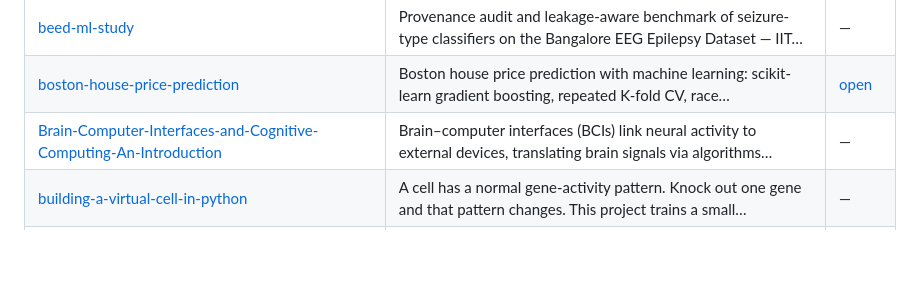
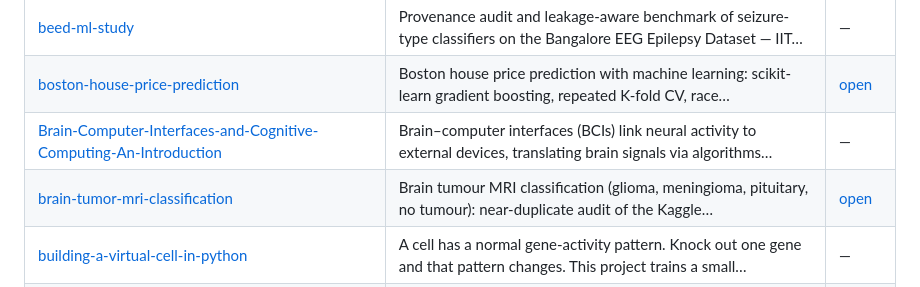
Before and after one commit to Rishabh-bgp/IIT-ROPAR-GENAI-FOUNDATIONS, a Markdown page: README.md, the part around the change. Drawn GitHub-style; blank space fills up the shorter version.

Commit message:
Add brain-tumor-mri-classification to the related projects section

```diff
--- a/README.md
+++ b/README.md
@@ -180,6 +180,7 @@ Location: Bihar, India
 | [beed-ml-study](https://github.com/Rishabh-bgp/beed-ml-study) | Provenance audit and leakage-aware benchmark of seizure-type classifiers on the Bangalore EEG Epilepsy Dataset — IIT… | — |
 | [boston-house-price-prediction](https://github.com/Rishabh-bgp/boston-house-price-prediction) | Boston house price prediction with machine learning: scikit-learn gradient boosting, repeated K-fold CV, race… | [open](https://rishabh-bgp.github.io/boston-house-price-prediction/) |
 | [Brain-Computer-Interfaces-and-Cognitive-Computing-An-Introduction](https://github.com/Rishabh-bgp/Brain-Computer-Interfaces-and-Cognitive-Computing-An-Introduction) | Brain–computer interfaces (BCIs) link neural activity to external devices, translating brain signals via algorithms… | — |
+| [brain-tumor-mri-classification](https://github.com/Rishabh-bgp/brain-tumor-mri-classification) | Brain tumour MRI classification (glioma, meningioma, pituitary, no tumour): near-duplicate audit of the Kaggle… | [open](https://rishabh-bgp.github.io/brain-tumor-mri-classification/) |
 | [building-a-virtual-cell-in-python](https://github.com/Rishabh-bgp/building-a-virtual-cell-in-python) | A cell has a normal gene-activity pattern. Knock out one gene and that pattern changes. This project trains a small… | — |
 | [california-house-price-prediction](https://github.com/Rishabh-bgp/california-house-price-prediction) | California house price prediction with machine learning: scikit-learn gradient boosting, repeated K-fold and spatial… | [open](https://rishabh-bgp.github.io/california-house-price-prediction/) |
 | [Chronic-Kidney-Disease-Stage-Identification-in-HIV-Infected-Patients-Using-Supervised-ML](https://github.com/Rishabh-bgp/Chronic-Kidney-Disease-Stage-Identification-in-HIV-Infected-Patients-Using-Supervised-ML) | ML is transforming Chronic Kidney Disease (CKD) detection in HIV patients, catching early asymptomatic stages to… | — |
```
